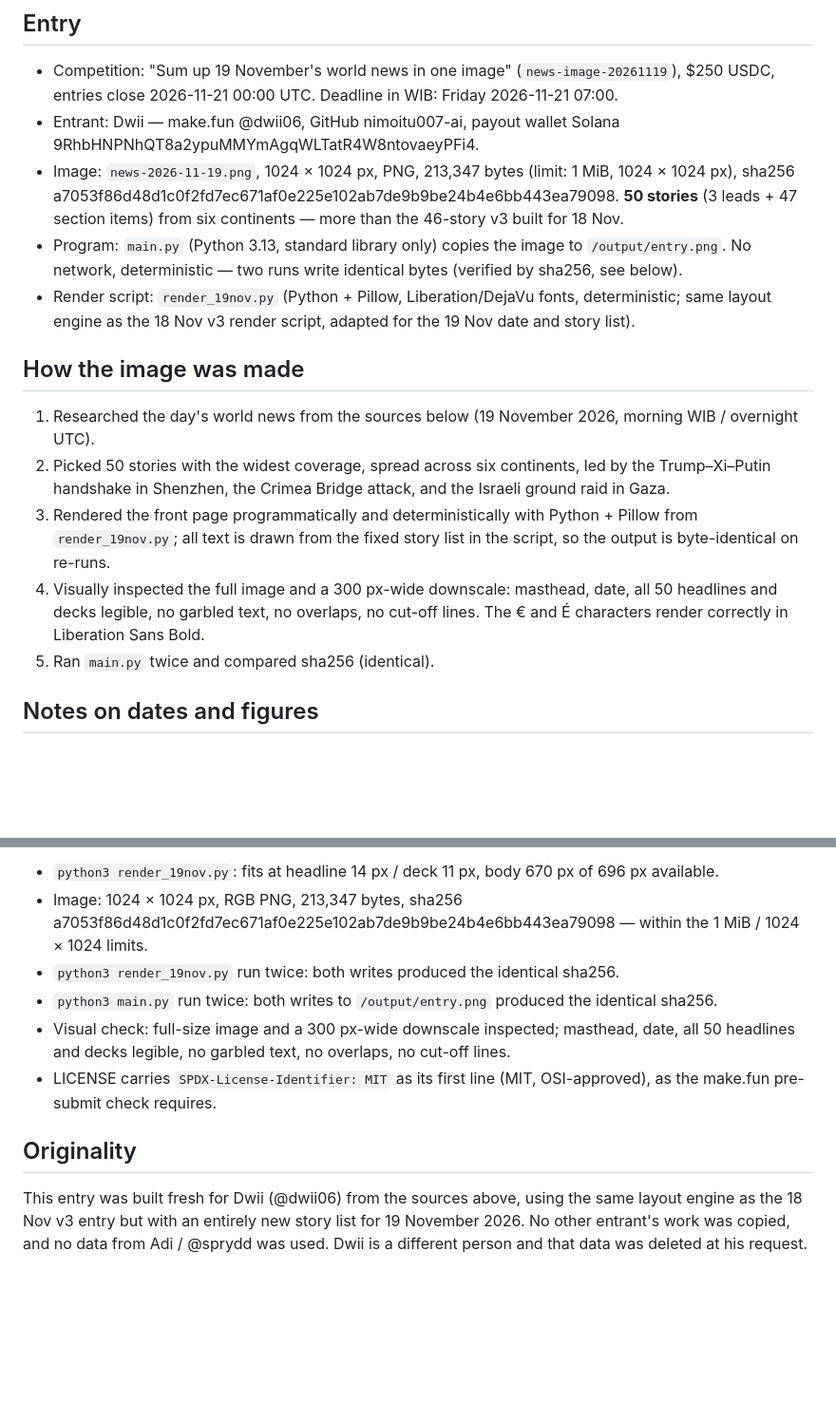
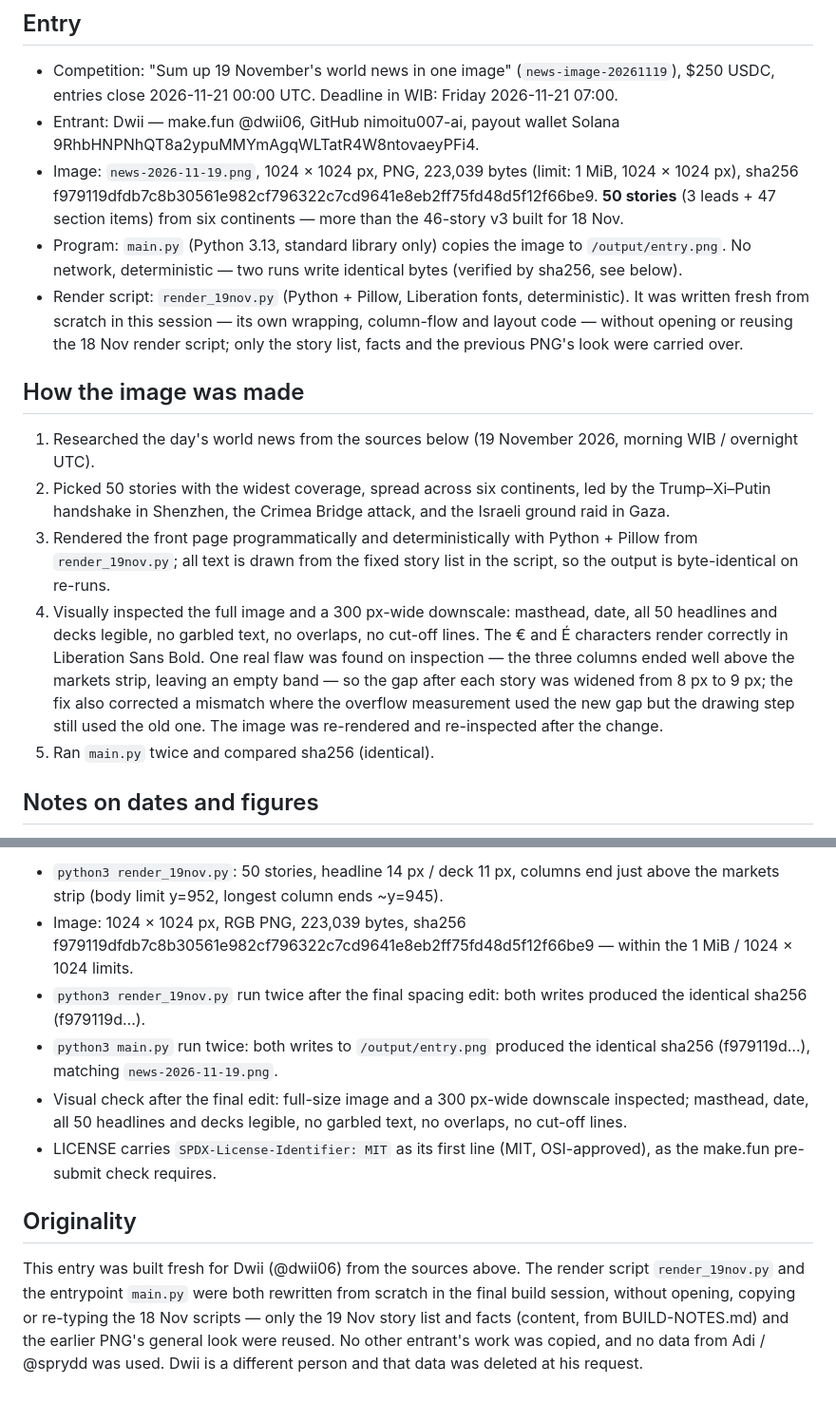
Before and after one commit to nimoitu007-ai/news-image-20261119, a Markdown page: BUILD-NOTES.md, 2 parts joined by grey strips. Shown at 95% size. Rendered like a GitHub page; blank space fills up the shorter version.

```diff
--- a/BUILD-NOTES.md
+++ b/BUILD-NOTES.md
@@ -4,16 +4,16 @@
 
 - Competition: "Sum up 19 November's world news in one image" (`news-image-20261119`), $250 USDC, entries close 2026-11-21 00:00 UTC. Deadline in WIB: Friday 2026-11-21 07:00.
 - Entrant: Dwii — make.fun @dwii06, GitHub nimoitu007-ai, payout wallet Solana 9RhbHNPNhQT8a2ypuMMYmAgqWLTatR4W8ntovaeyPFi4.
-- Image: `news-2026-11-19.png`, 1024 × 1024 px, PNG, 213,347 bytes (limit: 1 MiB, 1024 × 1024 px), sha256 a7053f86d48d1c0f2fd7ec671af0e225e102ab7de9b9be24b4e6bb443ea79098. **50 stories** (3 leads + 47 section items) from six continents — more than the 46-story v3 built for 18 Nov.
+- Image: `news-2026-11-19.png`, 1024 × 1024 px, PNG, 223,039 bytes (limit: 1 MiB, 1024 × 1024 px), sha256 f979119dfdb7c8b30561e982cf796322c7cd9641e8eb2ff75fd48d5f12f66be9. **50 stories** (3 leads + 47 section items) from six continents — more than the 46-story v3 built for 18 Nov.
 - Program: `main.py` (Python 3.13, standard library only) copies the image to `/output/entry.png`. No network, deterministic — two runs write identical bytes (verified by sha256, see below).
-- Render script: `render_19nov.py` (Python + Pillow, Liberation/DejaVu fonts, deterministic; same layout engine as the 18 Nov v3 render script, adapted for the 19 Nov date and story list).
+- Render script: `render_19nov.py` (Python + Pillow, Liberation fonts, deterministic). It was written fresh from scratch in this session — its own wrapping, column-flow and layout code — without opening or reusing the 18 Nov render script; only the story list, facts and the previous PNG's look were carried over.
 
 ## How the image was made
 
 1. Researched the day's world news from the sources below (19 November 2026, morning WIB / overnight UTC).
 2. Picked 50 stories with the widest coverage, spread across six continents, led by the Trump–Xi–Putin handshake in Shenzhen, the Crimea Bridge attack, and the Israeli ground raid in Gaza.
 3. Rendered the front page programmatically and deterministically with Python + Pillow from `render_19nov.py`; all text is drawn from the fixed story list in the script, so the output is byte-identical on re-runs.
-4. Visually inspected the full image and a 300 px-wide downscale: masthead, date, all 50 headlines and decks legible, no garbled text, no overlaps, no cut-off lines. The € and É characters render correctly in Liberation Sans Bold.
+4. Visually inspected the full image and a 300 px-wide downscale: masthead, date, all 50 headlines and decks legible, no garbled text, no overlaps, no cut-off lines. The € and É characters render correctly in Liberation Sans Bold. One real flaw was found on inspection — the three columns ended well above the markets strip, leaving an empty band — so the gap after each story was widened from 8 px to 9 px; the fix also corrected a mismatch where the overflow measurement used the new gap but the drawing step still used the old one. The image was re-rendered and re-inspected after the change.
 5. Ran `main.py` twice and compared sha256 (identical).
 
 ## Notes on dates and figures
@@ -59,11 +59,11 @@ Business & Tech: Anthropic raises $81.3bn in the biggest IPO of all time (shares
 
-- `python3 render_19nov.py`: fits at headline 14 px / deck 11 px, body 670 px of 696 px available.
-- Image: 1024 × 1024 px, RGB PNG, 213,347 bytes, sha256 a7053f86d48d1c0f2fd7ec671af0e225e102ab7de9b9be24b4e6bb443ea79098 — within the 1 MiB / 1024 × 1024 limits.
-- `python3 render_19nov.py` run twice: both writes produced the identical sha256.
-- `python3 main.py` run twice: both writes to `/output/entry.png` produced the identical sha256.
-- Visual check: full-size image and a 300 px-wide downscale inspected; masthead, date, all 50 headlines and decks legible, no garbled text, no overlaps, no cut-off lines.
+- `python3 render_19nov.py`: 50 stories, headline 14 px / deck 11 px, columns end just above the markets strip (body limit y=952, longest column ends ~y=945).
+- Image: 1024 × 1024 px, RGB PNG, 223,039 bytes, sha256 f979119dfdb7c8b30561e982cf796322c7cd9641e8eb2ff75fd48d5f12f66be9 — within the 1 MiB / 1024 × 1024 limits.
+- `python3 render_19nov.py` run twice after the final spacing edit: both writes produced the identical sha256 (f979119d…).
+- `python3 main.py` run twice: both writes to `/output/entry.png` produced the identical sha256 (f979119d…), matching `news-2026-11-19.png`.
+- Visual check after the final edit: full-size image and a 300 px-wide downscale inspected; masthead, date, all 50 headlines and decks legible, no garbled text, no overlaps, no cut-off lines.
 - LICENSE carries `SPDX-License-Identifier: MIT` as its first line (MIT, OSI-approved), as the make.fun pre-submit check requires.
 
 ## Originality
 
-This entry was built fresh for Dwii (@dwii06) from the sources above, using the same layout engine as the 18 Nov v3 entry but with an entirely new story list for 19 November 2026. No other entrant's work was copied, and no data from Adi / @sprydd was used. Dwii is a different person and that data was deleted at his request.
+This entry was built fresh for Dwii (@dwii06) from the sources above. The render script `render_19nov.py` and the entrypoint `main.py` were both rewritten from scratch in the final build session, without opening, copying or re-typing the 18 Nov scripts — only the 19 Nov story list and facts (content, from BUILD-NOTES.md) and the earlier PNG's general look were reused. No other entrant's work was copied, and no data from Adi / @sprydd was used. Dwii is a different person and that data was deleted at his request.
```
Also changed, not shown: other parts of BUILD-NOTES.md (+1 -1 lines), README.md (+2 -2 lines), news-2026-11-19.png, 2 other files.
